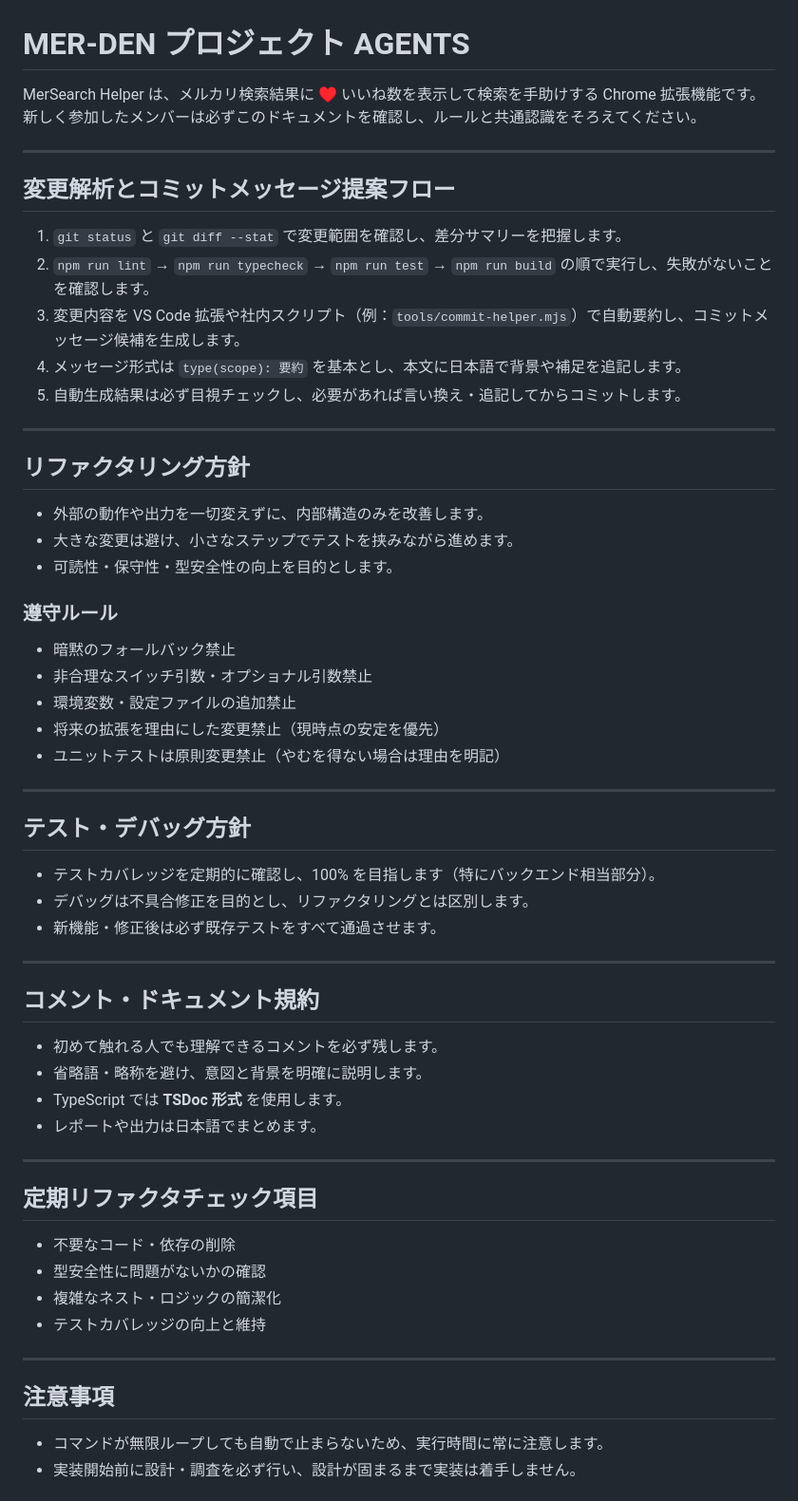
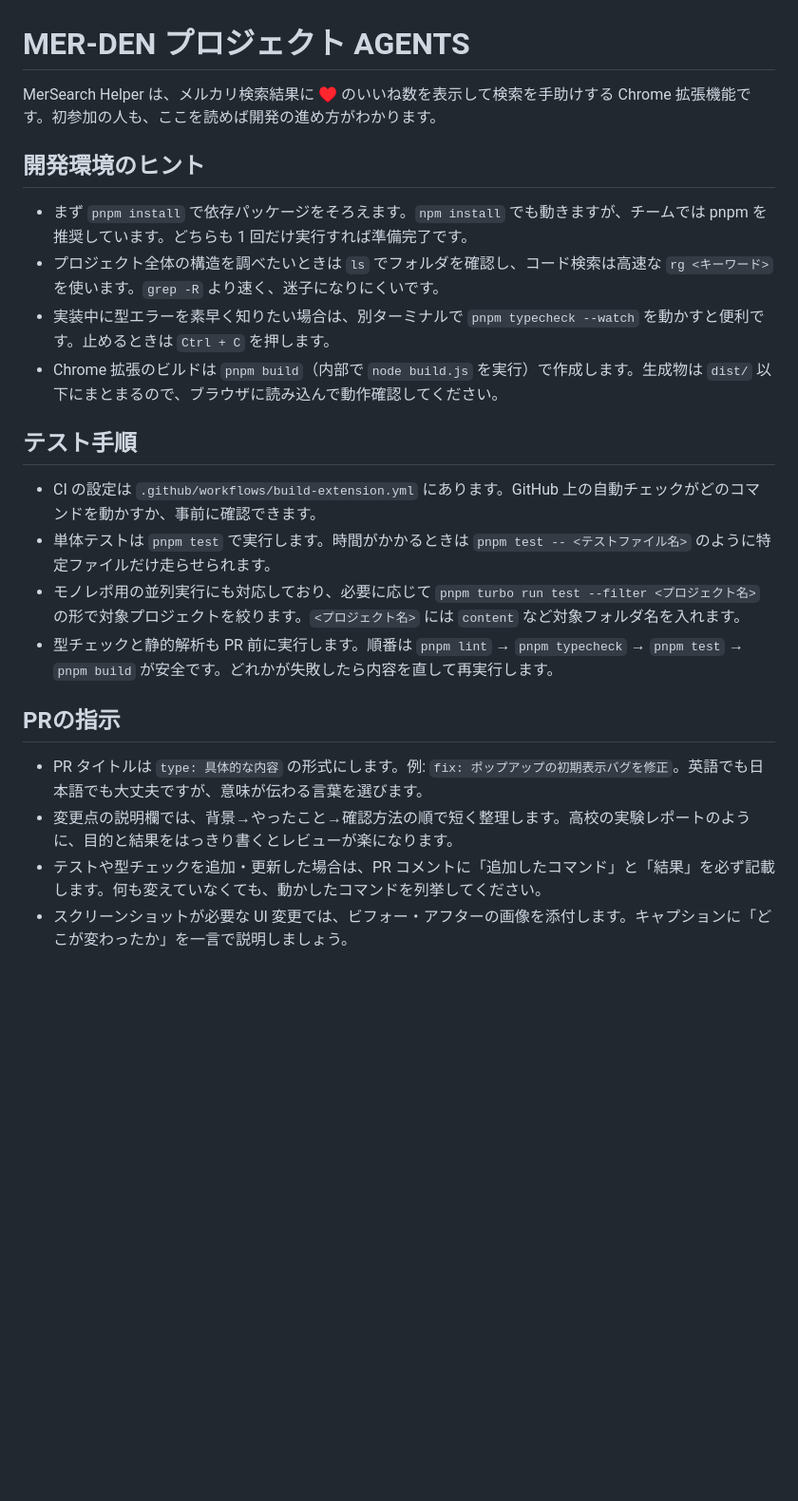
Before and after one commit to viiiviii538/MER-DEN, a Markdown page: AGENTS.md, the part around one of its changes. Shown at 95% size. GitHub-like rendering; blank space fills up the shorter version.

Commit message:
docs: AGENTS ガイドを再編成

```diff
--- a/AGENTS.md
+++ b/AGENTS.md
@@ -1,63 +1,22 @@
 # MER-DEN プロジェクト AGENTS
 
-MerSearch Helper は、メルカリ検索結果に ♥ いいね数を表示して検索を手助けする Chrome 拡張機能です。新しく参加したメンバーは必ずこのドキュメントを確認し、ルールと共通認識をそろえてください。
+MerSearch Helper は、メルカリ検索結果に ♥ のいいね数を表示して検索を手助けする Chrome 拡張機能です。初参加の人も、ここを読めば開発の進め方がわかります。
 
----
+## 開発環境のヒント
+- まず `pnpm install` で依存パッケージをそろえます。`npm install` でも動きますが、チームでは pnpm を推奨しています。どちらも 1 回だけ実行すれば準備完了です。
+- プロジェクト全体の構造を調べたいときは `ls` でフォルダを確認し、コード検索は高速な `rg <キーワード>` を使います。`grep -R` より速く、迷子になりにくいです。
+- 実装中に型エラーを素早く知りたい場合は、別ターミナルで `pnpm typecheck --watch` を動かすと便利です。止めるときは `Ctrl + C` を押します。
+- Chrome 拡張のビルドは `pnpm build`（内部で `node build.js` を実行）で作成します。生成物は `dist/` 以下にまとまるので、ブラウザに読み込んで動作確認してください。
 
-## 変更解析とコミットメッセージ提案フロー
+## テスト手順
+- CI の設定は `.github/workflows/build-extension.yml` にあります。GitHub 上の自動チェックがどのコマンドを動かすか、事前に確認できます。
+- 単体テストは `pnpm test` で実行します。時間がかかるときは `pnpm test -- <テストファイル名>` のように特定ファイルだけ走らせられます。
+- モノレポ用の並列実行にも対応しており、必要に応じて `pnpm turbo run test --filter <プロジェクト名>` の形で対象プロジェクトを絞ります。`<プロジェクト名>` には `content` など対象フォルダ名を入れます。
+- 型チェックと静的解析も PR 前に実行します。順番は `pnpm lint` → `pnpm typecheck` → `pnpm test` → `pnpm build` が安全です。どれかが失敗したら内容を直して再実行します。
 
-1. `git status` と `git diff --stat` で変更範囲を確認し、差分サマリーを把握します。
-2. `npm run lint` → `npm run typecheck` → `npm run test` → `npm run build` の順で実行し、失敗がないことを確認します。
-3. 変更内容を VS Code 拡張や社内スクリプト（例：`tools/commit-helper.mjs`）で自動要約し、コミットメッセージ候補を生成します。
-4. メッセージ形式は `type(scope): 要約` を基本とし、本文に日本語で背景や補足を追記します。
-5. 自動生成結果は必ず目視チェックし、必要があれば言い換え・追記してからコミットします。
+## PRの指示
+- PR タイトルは `type: 具体的な内容` の形式にします。例: `fix: ポップアップの初期表示バグを修正`。英語でも日本語でも大丈夫ですが、意味が伝わる言葉を選びます。
+- 変更点の説明欄では、背景→やったこと→確認方法の順で短く整理します。高校の実験レポートのように、目的と結果をはっきり書くとレビューが楽になります。
+- テストや型チェックを追加・更新した場合は、PR コメントに「追加したコマンド」と「結果」を必ず記載します。何も変えていなくても、動かしたコマンドを列挙してください。
+- スクリーンショットが必要な UI 変更では、ビフォー・アフターの画像を添付します。キャプションに「どこが変わったか」を一言で説明しましょう。
 
----
-
-## リファクタリング方針
-
-- 外部の動作や出力を一切変えずに、内部構造のみを改善します。
-- 大きな変更は避け、小さなステップでテストを挟みながら進めます。
-- 可読性・保守性・型安全性の向上を目的とします。
-
-### 遵守ルール
-
-- 暗黙のフォールバック禁止
-- 非合理なスイッチ引数・オプショナル引数禁止
-- 環境変数・設定ファイルの追加禁止
-- 将来の拡張を理由にした変更禁止（現時点の安定を優先）
-- ユニットテストは原則変更禁止（やむを得ない場合は理由を明記）
-
----
-
-## テスト・デバッグ方針
-
-- テストカバレッジを定期的に確認し、100% を目指します（特にバックエンド相当部分）。
-- デバッグは不具合修正を目的とし、リファクタリングとは区別します。
-- 新機能・修正後は必ず既存テストをすべて通過させます。
-
----
-
-## コメント・ドキュメント規約
-
-- 初めて触れる人でも理解できるコメントを必ず残します。
-- 省略語・略称を避け、意図と背景を明確に説明します。
-- TypeScript では **TSDoc 形式** を使用します。
-- レポートや出力は日本語でまとめます。
-
----
-
-## 定期リファクタチェック項目
-
-- 不要なコード・依存の削除
-- 型安全性に問題がないかの確認
-- 複雑なネスト・ロジックの簡潔化
-- テストカバレッジの向上と維持
-
----
-
-## 注意事項
-
-- コマンドが無限ループしても自動で止まらないため、実行時間に常に注意します。
-- 実装開始前に設計・調査を必ず行い、設計が固まるまで実装は着手しません。
-
```
Also changed, not shown: other parts of AGENTS.md (+3 -23 lines).
